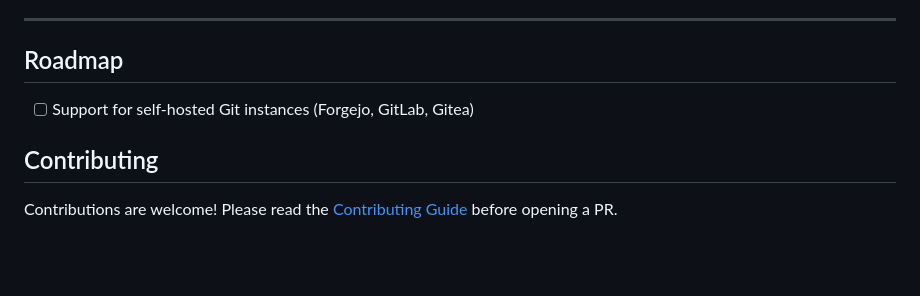
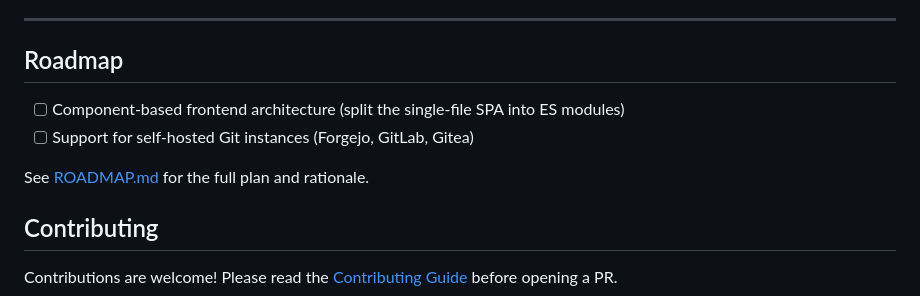
Before and after one commit to thevalmarch/ducked, a Markdown page: README.md, the part around the change. GitHub-like rendering; blank space fills up the shorter version.

```diff
--- a/README.md
+++ b/README.md
@@ -237,7 +237,10 @@ That's not a bug. That's the feature.
 
 ## Roadmap
 
+- [ ] Component-based frontend architecture (split the single-file SPA into ES modules)
 - [ ] Support for self-hosted Git instances (Forgejo, GitLab, Gitea)
+
+See [ROADMAP.md](ROADMAP.md) for the full plan and rationale.
 
 ## Contributing
 
```
Also changed, not shown: ROADMAP.md (added, +90 -0 lines).
